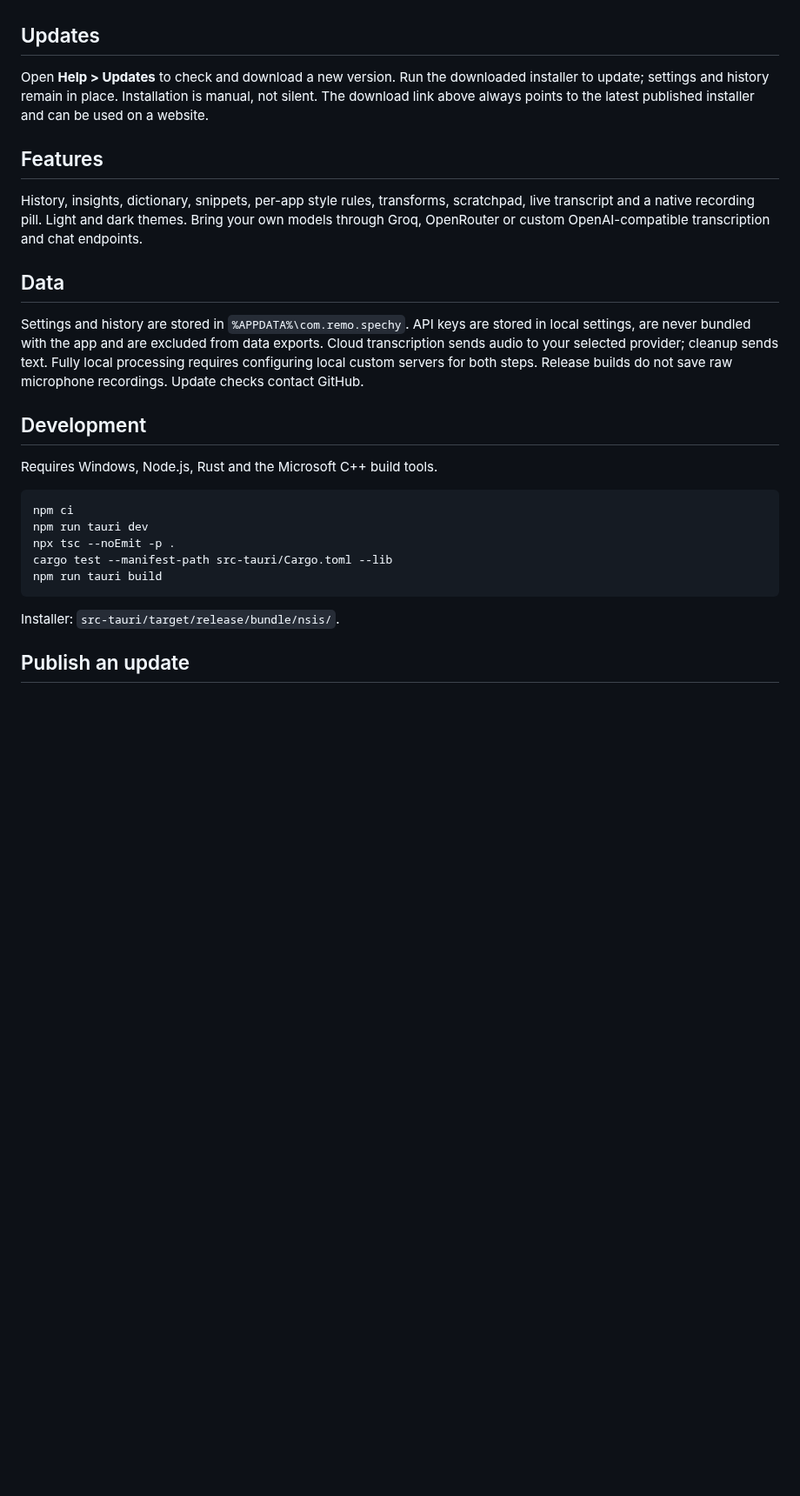
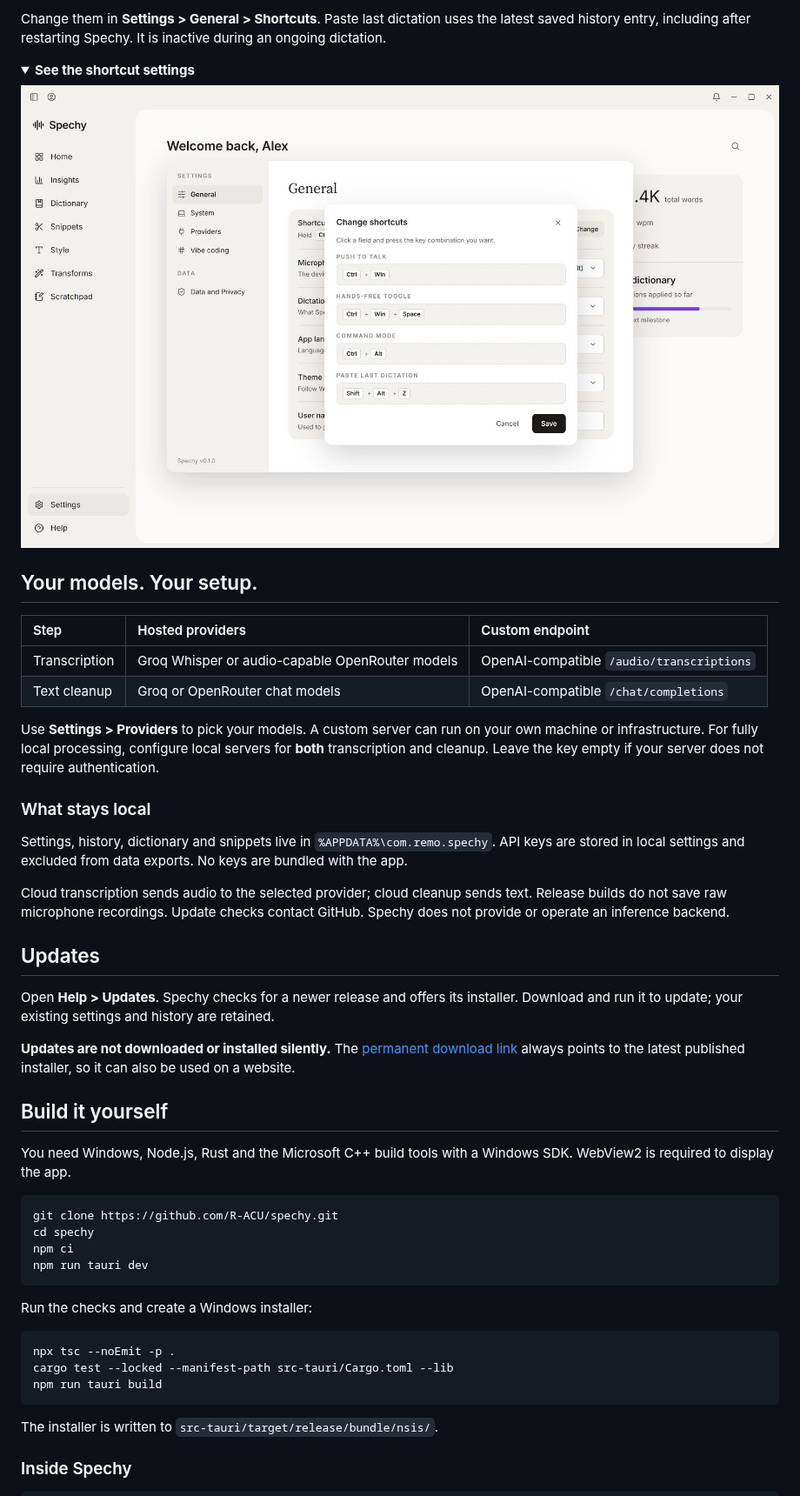
Before and after one commit to R-ACU/spechy, a Markdown page: README.md, the part around one of its changes. Shown at 87% size. Rendered like a GitHub page; pictures changed too: assets/readme/shortcuts.png (added); folded sections open; blank space fills up the shorter version.

````diff
--- a/README.md
+++ b/README.md
@@ -24,29 +64,53 @@ Change shortcuts in **Settings > General > Shortcuts**. Paste last dictation use
+Change them in **Settings > General > Shortcuts**. Paste last dictation uses the latest saved history entry, including after restarting Spechy. It is inactive during an ongoing dictation.
+
+<details>
+<summary><strong>See the shortcut settings</strong></summary>
+
+![Customizable shortcuts in Spechy, without a grey modal backdrop](assets/readme/shortcuts.png)
+
+</details>
+
+## Your models. Your setup.
+
+| Step | Hosted providers | Custom endpoint |
+| :--- | :--- | :--- |
+| Transcription | Groq Whisper or audio-capable OpenRouter models | OpenAI-compatible `/audio/transcriptions` |
+| Text cleanup | Groq or OpenRouter chat models | OpenAI-compatible `/chat/completions` |
+
+Use **Settings > Providers** to pick your models. A custom server can run on your own machine or infrastructure. For fully local processing, configure local servers for **both** transcription and cleanup. Leave the key empty if your server does not require authentication.
+
+### What stays local
+
+Settings, history, dictionary and snippets live in `%APPDATA%\com.remo.spechy`. API keys are stored in local settings and excluded from data exports. No keys are bundled with the app.
+
+Cloud transcription sends audio to the selected provider; cloud cleanup sends text. Release builds do not save raw microphone recordings. Update checks contact GitHub. Spechy does not provide or operate an inference backend.
 
 ## Updates
 
-Open **Help > Updates** to check and download a new version. Run the downloaded installer to update; settings and history remain in place. Installation is manual, not silent. The download link above always points to the latest published installer and can be used on a website.
+Open **Help > Updates**. Spechy checks for a newer release and offers its installer. Download and run it to update; your existing settings and history are retained.
 
-## Features
+**Updates are not downloaded or installed silently.** The [permanent download link](https://github.com/R-ACU/spechy-releases/releases/latest/download/Spechy-Setup.exe) always points to the latest published installer, so it can also be used on a website.
 
-History, insights, dictionary, snippets, per-app style rules, transforms, scratchpad, live transcript and a native recording pill. Light and dark themes. Bring your own models through Groq, OpenRouter or custom OpenAI-compatible transcription and chat endpoints.
+## Build it yourself
 
-## Data
-
-Settings and history are stored in `%APPDATA%\com.remo.spechy`. API keys are stored in local settings, are never bundled with the app and are excluded from data exports. Cloud transcription sends audio to your selected provider; cleanup sends text. Fully local processing requires configuring local custom servers for both steps. Release builds do not save raw microphone recordings. Update checks contact GitHub.
-
-## Development
-
-Requires Windows, Node.js, Rust and the Microsoft C++ build tools.
+You need Windows, Node.js, Rust and the Microsoft C++ build tools with a Windows SDK. WebView2 is required to display the app.
 
 ```powershell
+git clone https://github.com/R-ACU/spechy.git
+cd spechy
 npm ci
 npm run tauri dev
+```
+
+Run the checks and create a Windows installer:
+
+```powershell
 npx tsc --noEmit -p .
-cargo test --manifest-path src-tauri/Cargo.toml --lib
+cargo test --locked --manifest-path src-tauri/Cargo.toml --lib
 npm run tauri build
 ```
 
-Installer: `src-tauri/target/release/bundle/nsis/`.
+The installer is written to `src-tauri/target/release/bundle/nsis/`.
 
-## Publish an update
+### Inside Spechy
 
````
Also changed, not shown: other parts of README.md (+94 -19 lines), .github/pull_request_template.md (added, +10 -0 lines), CONTRIBUTING.md (added, +32 -0 lines), THIRD_PARTY_NOTICES.md (added, +9 -0 lines), assets/readme/home-light.png (added), assets/readme/home.png (added), 2 other files.
